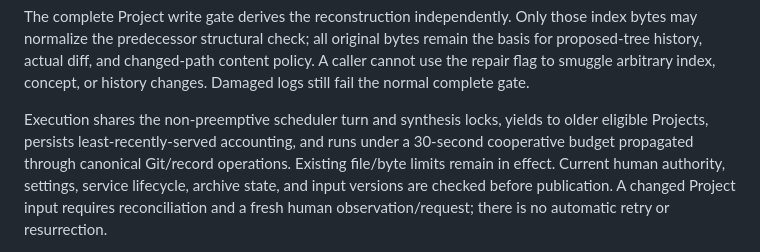
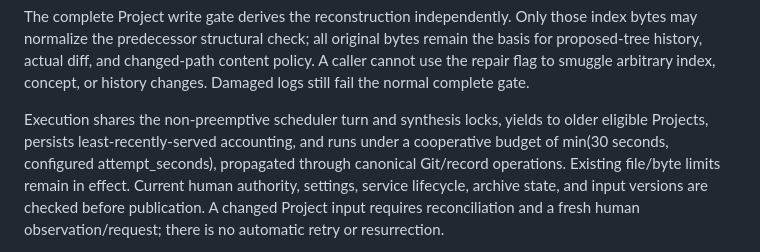
Before and after one commit to matuto-ai/ultimate-agent-sandbox, a Markdown page: docs/library-repair.md, the part around the change. Drawn GitHub-style.

Commit message:
docs(library): clarify configured reconstruction deadline

```diff
--- a/docs/library-repair.md
+++ b/docs/library-repair.md
@@ -34,7 +34,7 @@ concept, or history changes. Damaged logs still fail the normal complete gate.
 
 Execution shares the non-preemptive scheduler turn and synthesis locks, yields
 to older eligible Projects, persists least-recently-served accounting, and runs
-under a 30-second cooperative budget propagated through canonical Git/record
+under a cooperative budget of min(30 seconds, configured attempt_seconds), propagated through canonical Git/record
 operations. Existing file/byte limits remain in effect. Current human authority,
 settings, service lifecycle, archive state, and input versions are checked before
 publication. A changed Project input requires reconciliation and a fresh human
```
